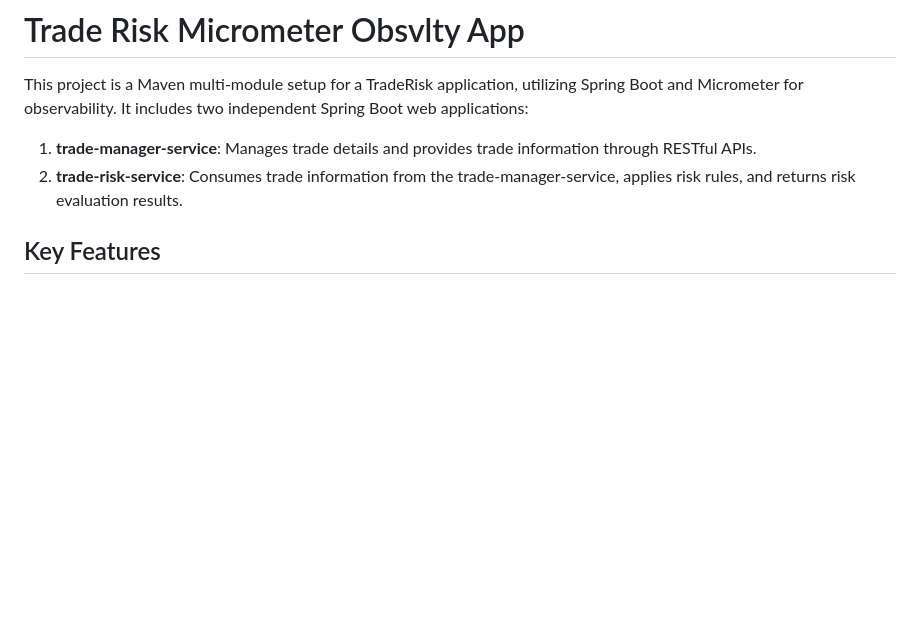
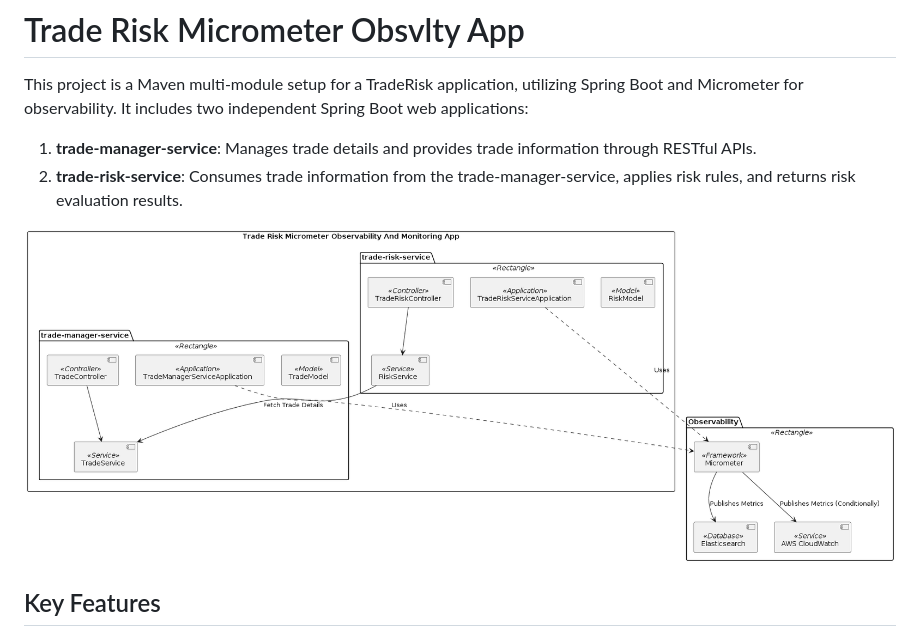
Before and after one commit to javakishore-veleti/TradeRiskMicrometerObsvltyApp, a Markdown page: README.md, the part around the change. Drawn GitHub-style; blank space fills up the shorter version.

```diff
--- a/README.md
+++ b/README.md
@@ -3,6 +3,8 @@ This project is a Maven multi-module setup for a TradeRisk application, utilizin
 
 1. **trade-manager-service**: Manages trade details and provides trade information through RESTful APIs.
 2. **trade-risk-service**: Consumes trade information from the trade-manager-service, applies risk rules, and returns risk evaluation results.
+
+![Architecture Diagram](TradeRiskMicrometerObservabilityAndMonitorApp.png)
 
 ## Key Features
 
```
